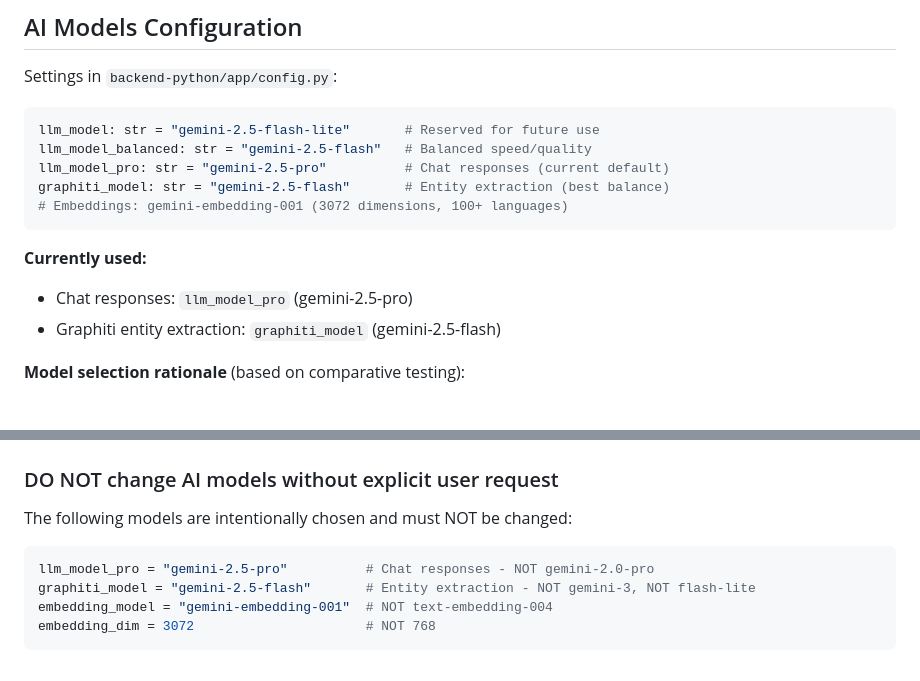
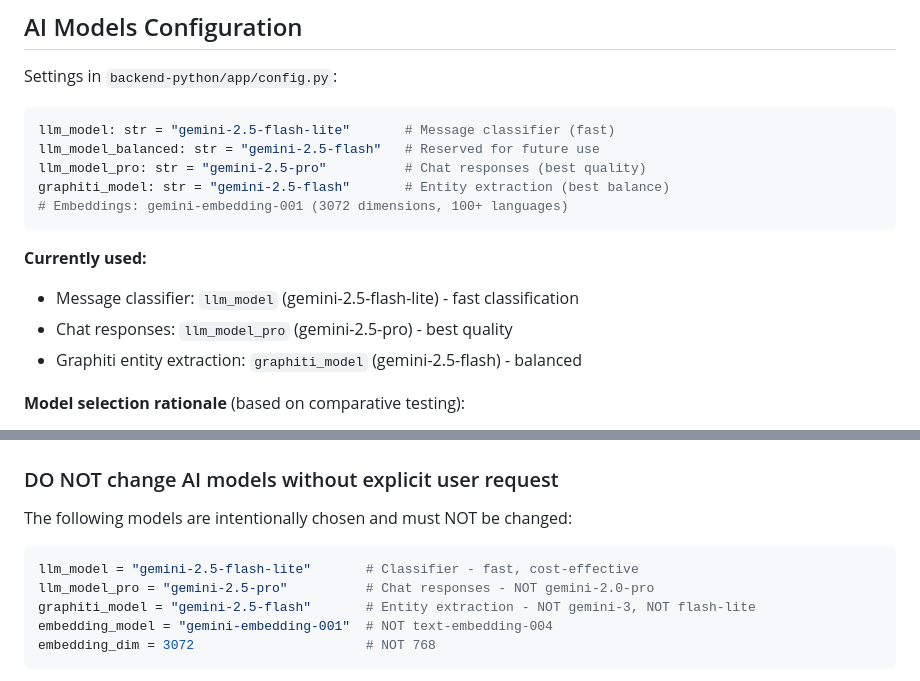
Before and after one commit to sprotasovitsky/mindnest, a Markdown page: CLAUDE.md, 2 parts joined by grey strips. Rendered like a GitHub page.

Commit message:
docs: Add classifier model to documentation
- llm_model (flash-lite) is used by message classifier
- llm_model_pro (pro) is used for chat responses
- graphiti_model (flash) is used for entity extraction

🤖 Generated with [Claude Code](https://claude.com/claude-code)

Co-Authored-By: Claude Opus 4.5 <noreply@anthropic.com>

````diff
--- a/CLAUDE.md
+++ b/CLAUDE.md
@@ -177,16 +177,17 @@ Example timeline:
 
 Settings in `backend-python/app/config.py`:
 ```python
-llm_model: str = "gemini-2.5-flash-lite"       # Reserved for future use
-llm_model_balanced: str = "gemini-2.5-flash"   # Balanced speed/quality
-llm_model_pro: str = "gemini-2.5-pro"          # Chat responses (current default)
+llm_model: str = "gemini-2.5-flash-lite"       # Message classifier (fast)
+llm_model_balanced: str = "gemini-2.5-flash"   # Reserved for future use
+llm_model_pro: str = "gemini-2.5-pro"          # Chat responses (best quality)
 graphiti_model: str = "gemini-2.5-flash"       # Entity extraction (best balance)
 # Embeddings: gemini-embedding-001 (3072 dimensions, 100+ languages)
 ```
 
 **Currently used:**
-- Chat responses: `llm_model_pro` (gemini-2.5-pro)
-- Graphiti entity extraction: `graphiti_model` (gemini-2.5-flash)
+- Message classifier: `llm_model` (gemini-2.5-flash-lite) - fast classification
+- Chat responses: `llm_model_pro` (gemini-2.5-pro) - best quality
+- Graphiti entity extraction: `graphiti_model` (gemini-2.5-flash) - balanced
 
 **Model selection rationale** (based on comparative testing):
 - `gemini-2.5-flash` chosen for Graphiti after testing flash-lite, flash, pro, and gemini-3 models
@@ -475,6 +476,7 @@ dart run build_runner build
 
 The following models are intentionally chosen and must NOT be changed:
 ```python
+llm_model = "gemini-2.5-flash-lite"       # Classifier - fast, cost-effective
 llm_model_pro = "gemini-2.5-pro"          # Chat responses - NOT gemini-2.0-pro
 graphiti_model = "gemini-2.5-flash"       # Entity extraction - NOT gemini-3, NOT flash-lite
 embedding_model = "gemini-embedding-001"  # NOT text-embedding-004
````
